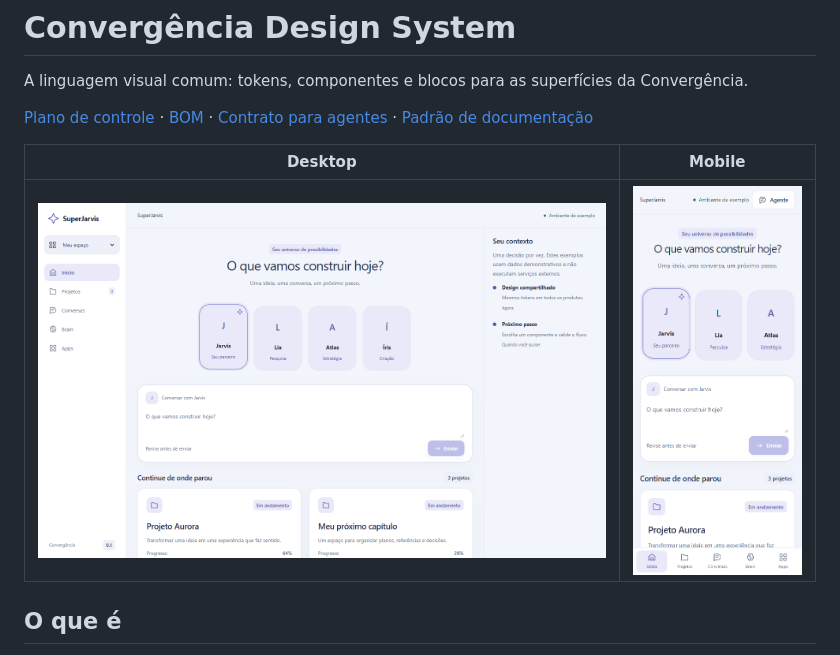
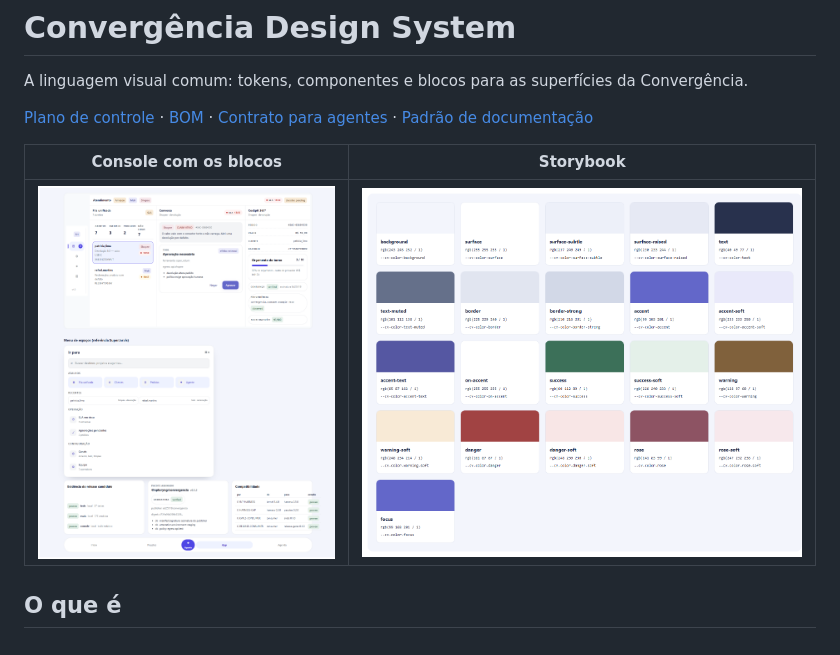
Before and after one commit to xploryngDAO/convergencia-design-system, a Markdown page: README.md, the part around the change. Rendered like a GitHub page; pictures changed too: docs/images/console-blocks.png (added), docs/images/storybook.png (added).

Commit message:
docs: replace showcase images with console and Storybook captures

```diff
--- a/README.md
+++ b/README.md
@@ -4,9 +4,9 @@ A linguagem visual comum: tokens, componentes e blocos para as superfícies da C
 
 [Plano de controle](https://github.com/xploryngDAO/convergencia-kit) · [BOM](https://github.com/xploryngDAO/convergencia-kit/blob/main/convergencia.bom.json) · [Contrato para agentes](AGENTS.md) · [Padrão de documentação](https://github.com/xploryngDAO/convergencia-docs)
 
-| Desktop | Mobile |
+| Console com os blocos | Storybook |
 |---|---|
-| ![Convergência no desktop](docs/images/home-desktop.png) | ![Convergência no mobile](docs/images/home-mobile.png) |
+| ![Console de referência com os blocos](docs/images/console-blocks.png) | ![Catálogo de tokens no Storybook](docs/images/storybook.png) |
 
 ## O que é
 
```
